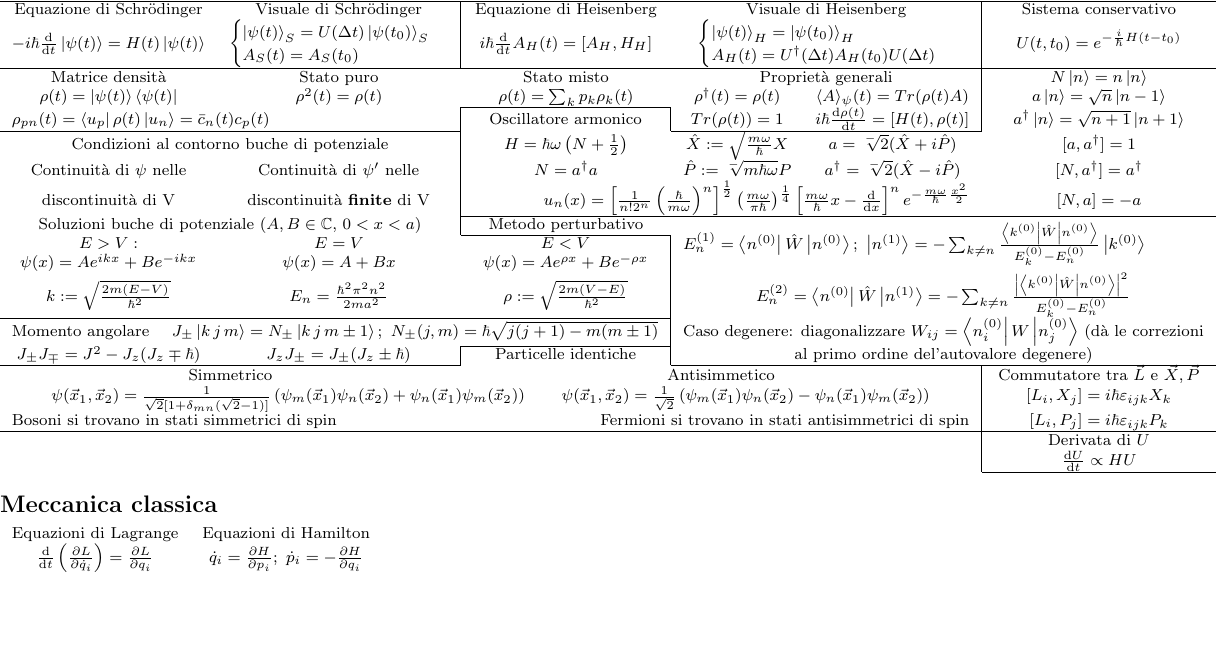
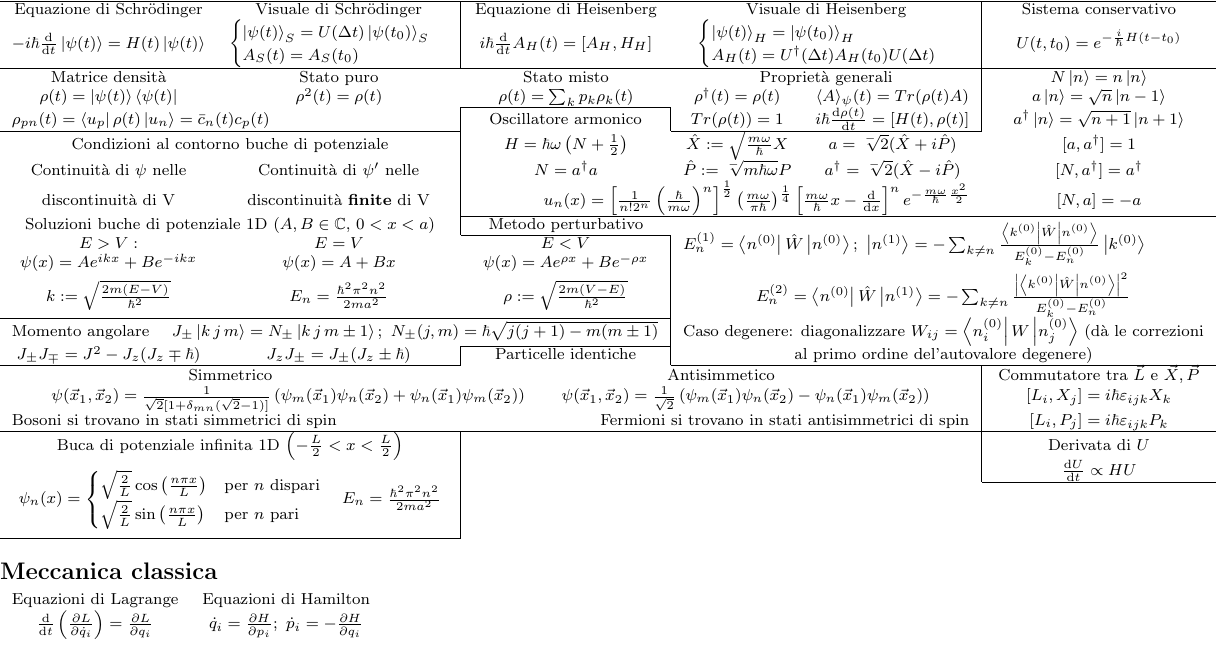
Before and after one commit to FederalPoop/Formulario-teorica, a LaTeX document (main.tex): part of the page, cut so that both start at the same text, the shorter picture padded with empty space. Compiled offline with pdfLaTeX.

Commit message:
Aggiunta buca infinito dimensionale 1D simmetrica

```diff
--- a/main.tex
+++ b/main.tex
@@ -124,7 +124,7 @@
     Continuità di $\psi$ nelle & \multicolumn{1}{c|}{Continuità di $\psi' $ nelle} & $N = a^\dagger a $ & $\hat{P} := \ngrt{m\hbar\omega}P $ & $a^\dagger = \ngrt{2}(\hat{X}-i\hat{P}) $ & $[N, a^\dagger] = a^\dagger $ \\
     discontinuità di V & \multicolumn{1}{c|}{discontinuità \textbf{finite} di V} & \multicolumn{3}{r}{$u_n(x) = \left[\frac{1}{n!2^n}\left(\frac{\hbar}{m\omega}\right)^n\right]^\frac{1}{2} \left(\frac{m\omega}{\pi\hbar}\right)^\frac{1}{4}\left[\frac{m\omega}{\hbar}x-\frac{\mathrm{d}}{\mathrm{d}x}\right]^n e^{-\frac{m\omega}{\hbar}\frac{x^2}{2}} $} & $[N, a] = -a $ \\
     \cline{3-6}
-    \multicolumn{2}{c|}{Soluzioni buche di potenziale ($A, B \in \mathbb{C}$, $0<x<a $)} & Metodo perturbativo & \multicolumn{3}{l}{\multirow{3}{235pt}{$E_n^{(1)} = \bra{n^{(0)}}\hat{W}\ket{n^{(0)}};\ \ket{n^{(1)}} = -\sum_{k\neq n} \frac{\bra{k^{(0)}}\hat{W}\ket{n^{(0)}}}{E_k^{(0)} - E_n^{(0)}}\ket{k^{(0)}} $}} \\
+    \multicolumn{2}{c|}{Soluzioni buche di potenziale 1D ($A, B \in \mathbb{C}$, $0<x<a $)} & Metodo perturbativo & \multicolumn{3}{l}{\multirow{3}{235pt}{$E_n^{(1)} = \bra{n^{(0)}}\hat{W}\ket{n^{(0)}};\ \ket{n^{(1)}} = -\sum_{k\neq n} \frac{\bra{k^{(0)}}\hat{W}\ket{n^{(0)}}}{E_k^{(0)} - E_n^{(0)}}\ket{k^{(0)}} $}} \\
     \cline{3-3}
     $E > V: $ & $E = V $ & \multicolumn{1}{c|}{$E < V $} &  \\
     $\psi(x) = Ae^{ikx} + Be^{-ikx} $ & $\psi(x) = A + Bx $ & \multicolumn{1}{c|}{$\psi(x) = Ae^{\rho x} + Be^{-\rho x} $} &  \\
@@ -139,9 +139,16 @@
     \multicolumn{5}{c|}{$\psi(\vec{x}_1,\vec{x}_2) = \frac{1}{\sqrt{2}[1+\delta_{mn}(\sqrt{2}-1)]}\left(\psi_m(\vec{x}_1)\psi_n(\vec{x}_2) + \psi_n(\vec{x}_1)\psi_m(\vec{x}_2)\right)\qquad \psi(\vec{x}_1,\vec{x}_2) = \frac{1}{\sqrt{2}}\left(\psi_m(\vec{x}_1)\psi_n(\vec{x}_2) - \psi_n(\vec{x}_1)\psi_m(\vec{x}_2)\right) $} & $[L_i,X_j] = i\hbar\varepsilon_{ijk}X_k $ \\
     \multicolumn{2}{l}{Bosoni si trovano in stati simmetrici di spin} & \multicolumn{3}{r|}{Fermioni si trovano in stati antisimmetrici di spin} & $[L_i,P_j] = i\hbar\varepsilon_{ijk}P_k $ \\
     \hline
-     & & & & \multicolumn{1}{c|}{} & Derivata di $U $ \\
-     & & & & \multicolumn{1}{c|}{} & $\frac{\mathrm{d}U}{\mathrm{d}t} \propto HU $ \\
+    \multicolumn{2}{c|}{Buca di potenziale infinita 1D $\left(-\frac{L}{2} < x < \frac{L}{2}\right) $} & & & \multicolumn{1}{c|}{} & Derivata di $U $ \\
+    \multicolumn{2}{c|}{\multirow{4}{*}{$\psi_n(x) = \begin{cases}
+        \sqrt{\frac{2}{L}}\cos\left(\frac{n\pi x}{L}\right) & \mathrm{per\ } n\ \mathrm{dispari} \\
+        \sqrt{\frac{2}{L}}\sin\left(\frac{n\pi x}{L}\right) & \mathrm{per\ } n\ \mathrm{pari}
+    \end{cases}\quad E_n = \frac{\hbar^2\pi^2n^2}{2ma^2} $}} & & & \multicolumn{1}{c|}{} & $\frac{\mathrm{d}U}{\mathrm{d}t} \propto HU $ \\
     \cline{6-6}
+    \multicolumn{2}{c|}{}\\
+    \multicolumn{2}{c|}{}\\
+    \multicolumn{2}{c|}{}\\
+    \cline{1-2}
 \end{tabular}
 
 \subsection*{Meccanica classica}
```
Also changed, not shown: formulario.pdf, 3 other files.
